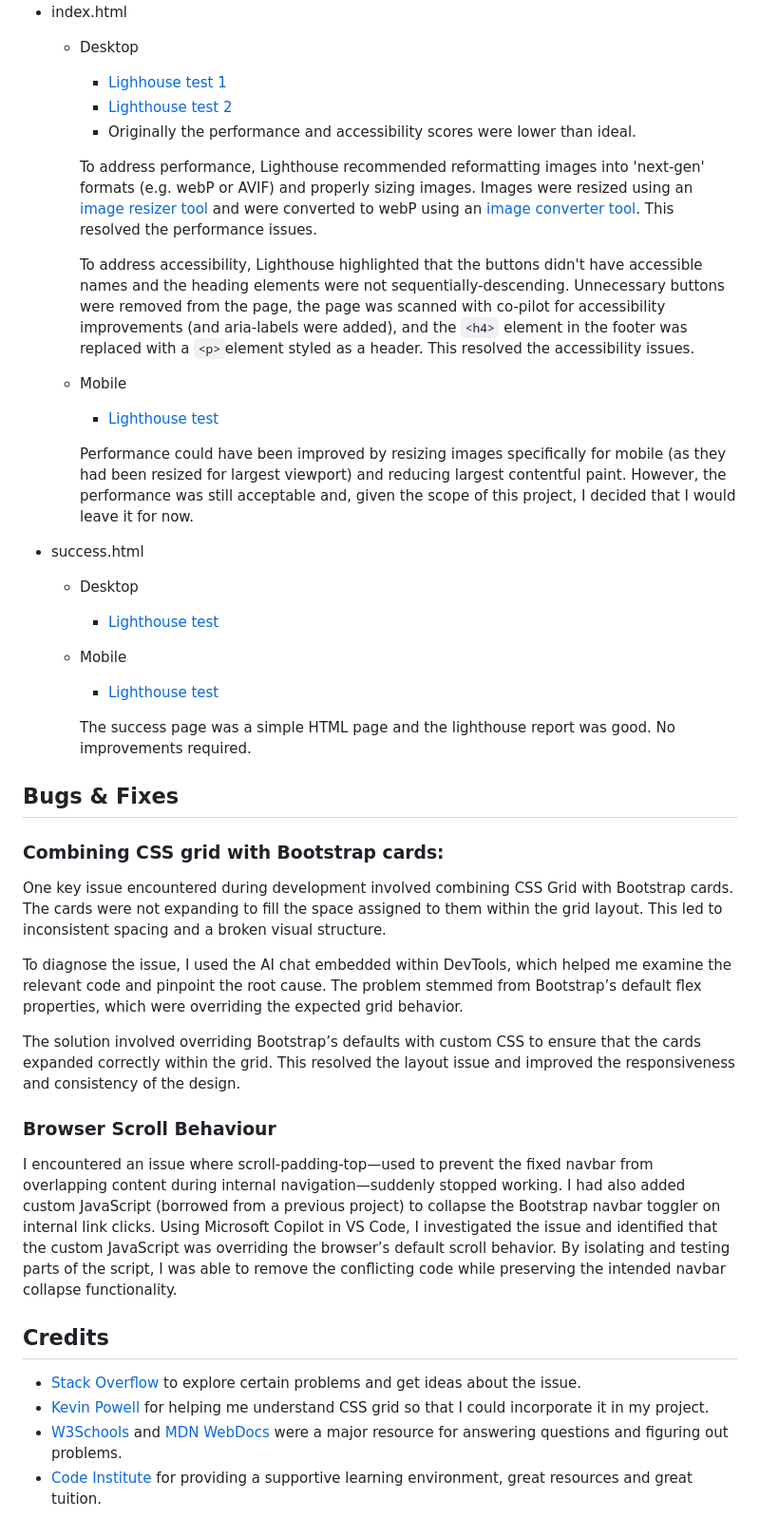
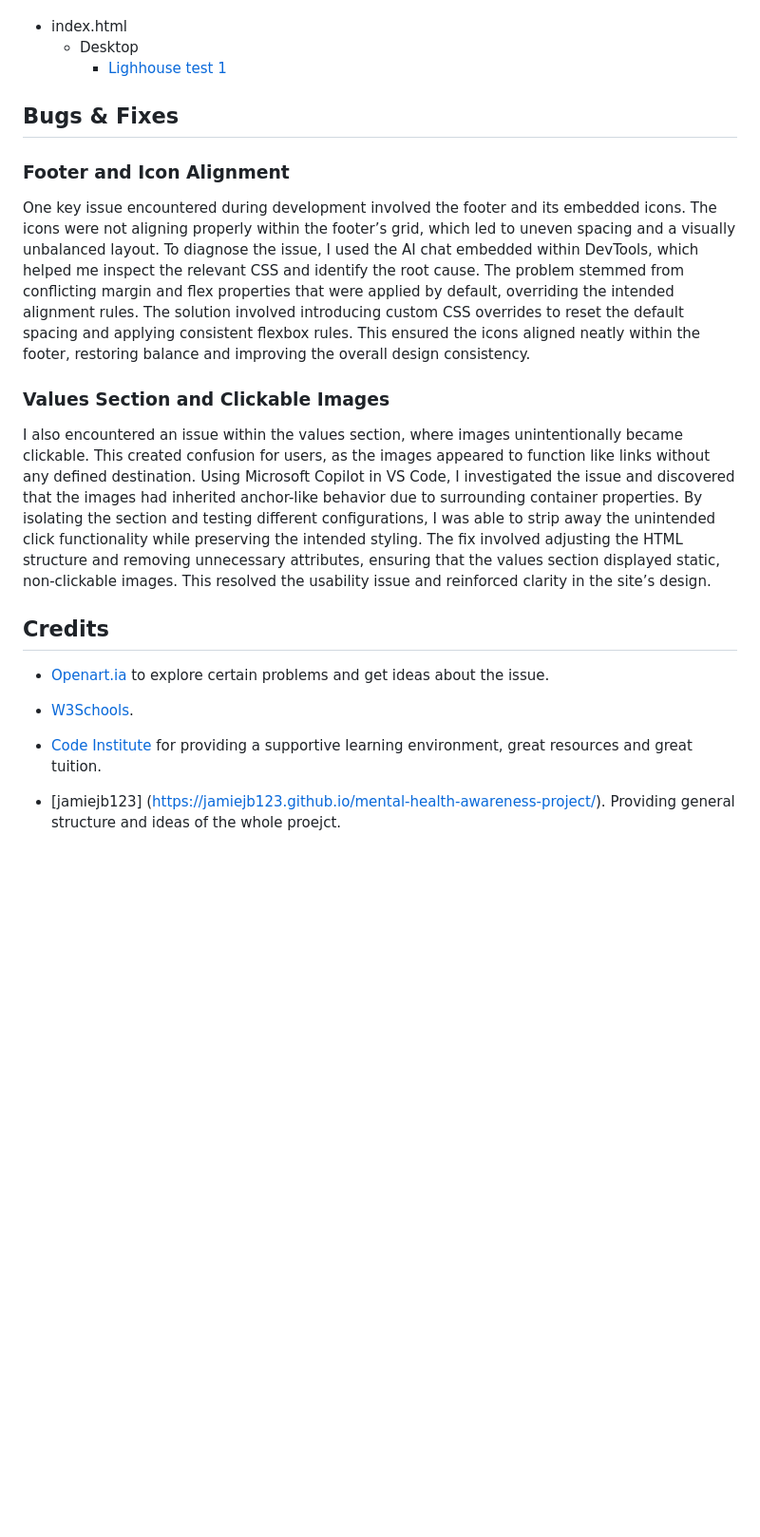
Before and after one commit to ValentinoFarias/unity-project, a Markdown page: README.md, the part around one of its changes. Shown at 95% size. GitHub-like rendering; blank space fills up the shorter version.

Commit message:
Readme final test

````diff
--- a/README.md
+++ b/README.md
@@ -173,40 +144,27 @@ When running lighhouse tests, I used an incognito window to avoid any possible i
 
 - index.html
     - Desktop
-        - [Lighhouse test 1](assets/readme-documentation/lighthouse-report1.png)
-        - [Lighthouse test 2](assets/readme-documentation/lighthouse-report2.png)
-        - Originally the performance and accessibility scores were lower than ideal.
+        - [Lighhouse test 1](assets/readme-documentation/devtools-lighthouse.png)
 
-        To address performance, Lighthouse recommended reformatting images into 'next-gen' formats (e.g. webP or AVIF) and properly sizing images. Images were resized using an [image resizer tool](https://www.img2go.com/resize-image) and were converted to webP using an [image converter tool](https://cloudinary.com/tools/png-to-webp). This resolved the performance issues.
 
-        To address accessibility, Lighthouse highlighted that the buttons didn't have accessible names and the heading elements were not sequentially-descending. Unnecessary buttons were removed from the page, the page was scanned with co-pilot for accessibility improvements (and aria-labels were added), and the ```<h4>``` element in the footer was replaced with a ```<p>```element styled as a header. This resolved the accessibility issues.
-    - Mobile
-        - [Lighthouse test](assets/readme-documentation/index-mobile-lighthouse-report.png)
 
-        Performance could have been improved by resizing images specifically for mobile (as they had been resized for largest viewport) and reducing largest contentful paint. However, the performance was still acceptable and, given the scope of this project, I decided that I would leave it for now.
-- success.html
-    - Desktop
-        - [Lighthouse test](assets/readme-documentation/success-desktop-lighthouse-report.png)
-    - Mobile
-        - [Lighthouse test](assets/readme-documentation/success-mobile-lighthouse-report.png)
-
-        The success page was a simple HTML page and the lighthouse report was good. No improvements required.
 
 ## Bugs & Fixes
 
-### Combining CSS grid with Bootstrap cards:
-One key issue encountered during development involved combining CSS Grid with Bootstrap cards. The cards were not expanding to fill the space assigned to them within the grid layout. This led to inconsistent spacing and a broken visual structure.
+### Footer and Icon Alignment
+One key issue encountered during development involved the footer and its embedded icons. The icons were not aligning properly within the footer’s grid, which led to uneven spacing and a visually unbalanced layout.
+To diagnose the issue, I used the AI chat embedded within DevTools, which helped me inspect the relevant CSS and identify the root cause. The problem stemmed from conflicting margin and flex properties that were applied by default, overriding the intended alignment rules.
+The solution involved introducing custom CSS overrides to reset the default spacing and applying consistent flexbox rules. This ensured the icons aligned neatly within the footer, restoring balance and improving the overall design consistency.
 
-To diagnose the issue, I used the AI chat embedded within DevTools, which helped me examine the relevant code and pinpoint the root cause. The problem stemmed from Bootstrap’s default flex properties, which were overriding the expected grid behavior.
-
-The solution involved overriding Bootstrap’s defaults with custom CSS to ensure that the cards expanded correctly within the grid. This resolved the layout issue and improved the responsiveness and consistency of the design.
-
-### Browser Scroll Behaviour
-I encountered an issue where scroll-padding-top—used to prevent the fixed navbar from overlapping content during internal navigation—suddenly stopped working. I had also added custom JavaScript (borrowed from a previous project) to collapse the Bootstrap navbar toggler on internal link clicks. Using Microsoft Copilot in VS Code, I investigated the issue and identified that the custom JavaScript was overriding the browser’s default scroll behavior. By isolating and testing parts of the script, I was able to remove the conflicting code while preserving the intended navbar collapse functionality.
+### Values Section and Clickable Images
+I also encountered an issue within the values section, where images unintentionally became clickable. This created confusion for users, as the images appeared to function like links without any defined destination.
+Using Microsoft Copilot in VS Code, I investigated the issue and discovered that the images had inherited anchor-like behavior due to surrounding container properties. By isolating the section and testing different configurations, I was able to strip away the unintended click functionality while preserving the intended styling.
+The fix involved adjusting the HTML structure and removing unnecessary attributes, ensuring that the values section displayed static, non-clickable images. This resolved the usability issue and reinforced clarity in the site’s design.
 
 ## Credits
 
-- [Stack Overflow](https://stackoverflow.com/questions) to explore certain problems and get ideas about the issue.
-- [Kevin Powell](https://www.youtube.com/@KevinPowell) for helping me understand CSS grid so that I could incorporate it in my project.
-- [W3Schools](https://www.w3schools.com/) and [MDN WebDocs](https://developer.mozilla.org/en-US/) were a major resource for answering questions and figuring out problems.
+- [Openart.ia](https://openart.ai/home) to explore certain problems and get ideas about the issue.
+
+- [W3Schools](https://www.w3schools.com/).
 - [Code Institute](https://codeinstitute.net/) for providing a supportive learning environment, great resources and great tuition.
+- [jamiejb123] (https://jamiejb123.github.io/mental-health-awareness-project/). Providing general structure and ideas of the whole proejct.
````
Also changed, not shown: other parts of README.md (+33 -62 lines).
